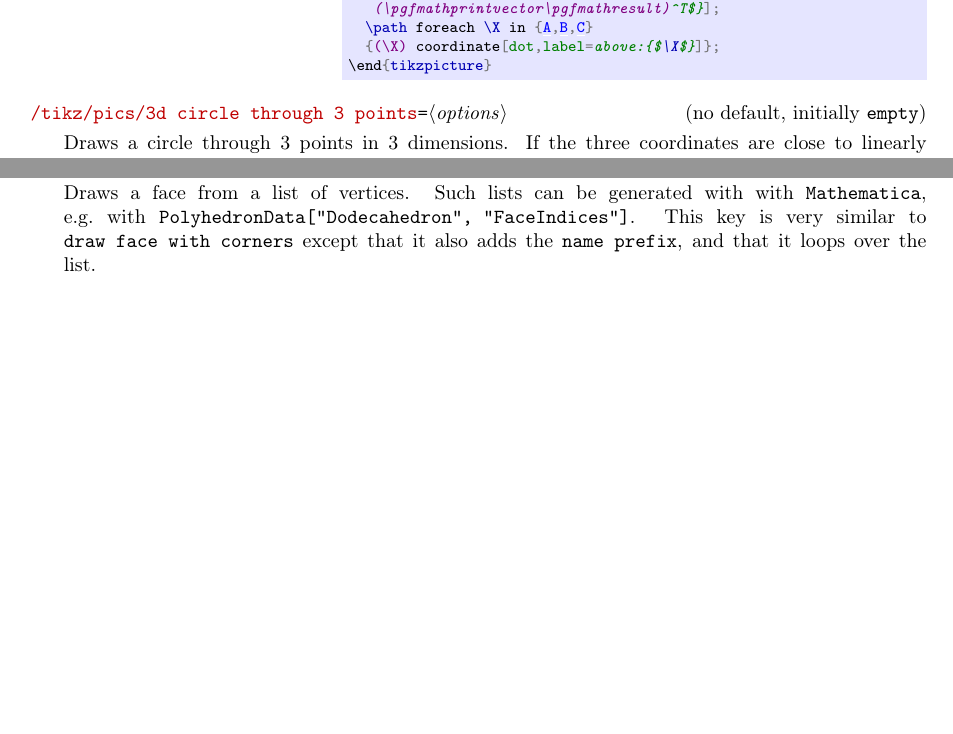
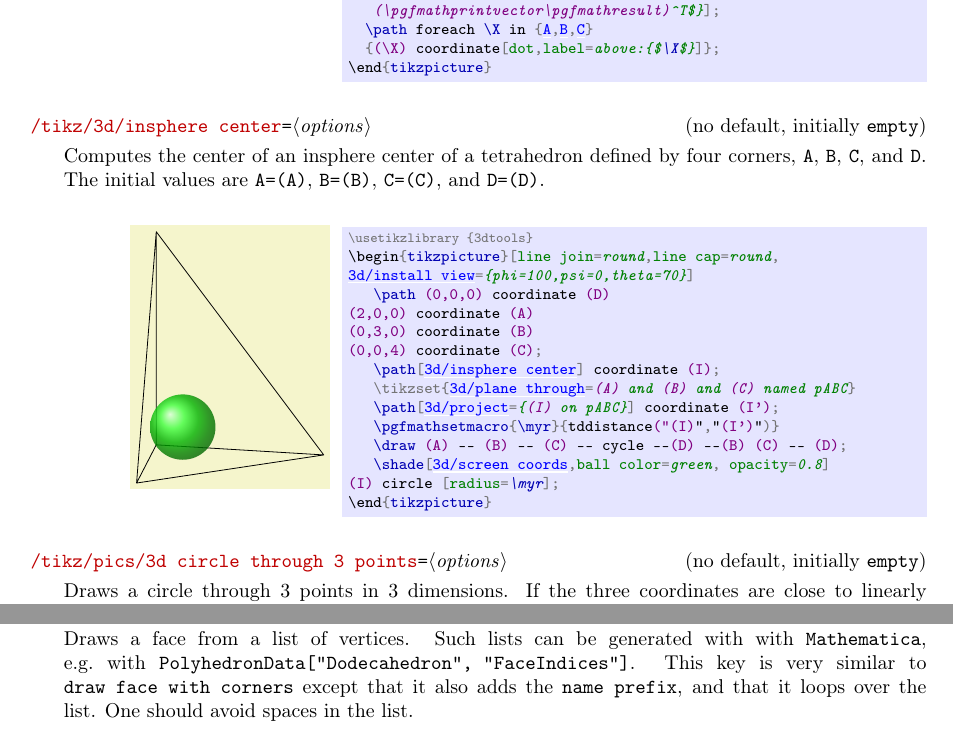
Before and after one commit to marmotghost/tikz-3dtools, a LaTeX document (3DToolsManual.tex): two parts of pages 14 and 17 of 21, joined at a grey line, cut so that both start at the same text, the shorter picture padded with empty space. The pictures show the PDF file 3DToolsManual.pdf that the author committed with the source.

Commit message:
Add files via upload

```diff
--- a/3DToolsManual.tex
+++ b/3DToolsManual.tex
@@ -994,6 +994,31 @@ systems such as spherical ones, all coordinates that are defined in
 \end{tikzpicture}
 \end{codeexample}
 
+\begin{key}{/tikz/3d/insphere center=\meta{options} (initially empty)}
+		Computes the center of an insphere center of a tetrahedron defined by
+		four corners, |A|, |B|, |C|, and |D|. The initial values are
+		|A=(A)|, |B=(B)|, |C=(C)|, and |D=(D)|.
+\end{key}
+
+\begin{codeexample}[width=5.4cm,preamble={\usetikzlibrary{3dtools}}]
+\begin{tikzpicture}[line join=round,line cap=round,
+	3d/install view={phi=100,psi=0,theta=70}]
+   \path (0,0,0) coordinate (D)
+	(2,0,0) coordinate (A)
+	(0,3,0) coordinate (B)
+	(0,0,4) coordinate (C);
+   \path[3d/insphere center] coordinate (I);
+   \tikzset{3d/plane through=(A) and (B) and (C) named pABC}
+   \path[3d/project={(I) on pABC}] coordinate (I');
+   \pgfmathsetmacro{\myr}{tddistance("(I)","(I')")}
+   \draw (A) -- (B) -- (C) -- cycle --(D) --(B) (C) -- (D);
+   \shade[3d/screen coords,ball color=green, opacity=0.8]
+		(I) circle [radius=\myr];
+\end{tikzpicture}
+\end{codeexample}
+
+
+
 \begin{key}{/tikz/pics/3d circle through 3 points=\meta{options} (initially empty)}
         Draws a circle through 3 points in 3 dimensions. If the three
 		coordinates are close to linearly dependent, the circle will not be
@@ -1207,6 +1232,7 @@ systems such as spherical ones, all coordinates that are defined in
    \texttt{Mathematica}, e.g.\ with \texttt{PolyhedronData["Dodecahedron",
    "FaceIndices"]}. This key is very similar to  |draw face with corners| except
    that it also adds the |name prefix|, and that it loops over the list.
+   One should avoid spaces in the list.
 \end{key}
 
 
```
Also changed, not shown: tikzlibrary3dtools.code.tex (+20 -0 lines), 3DToolsManual.pdf.
